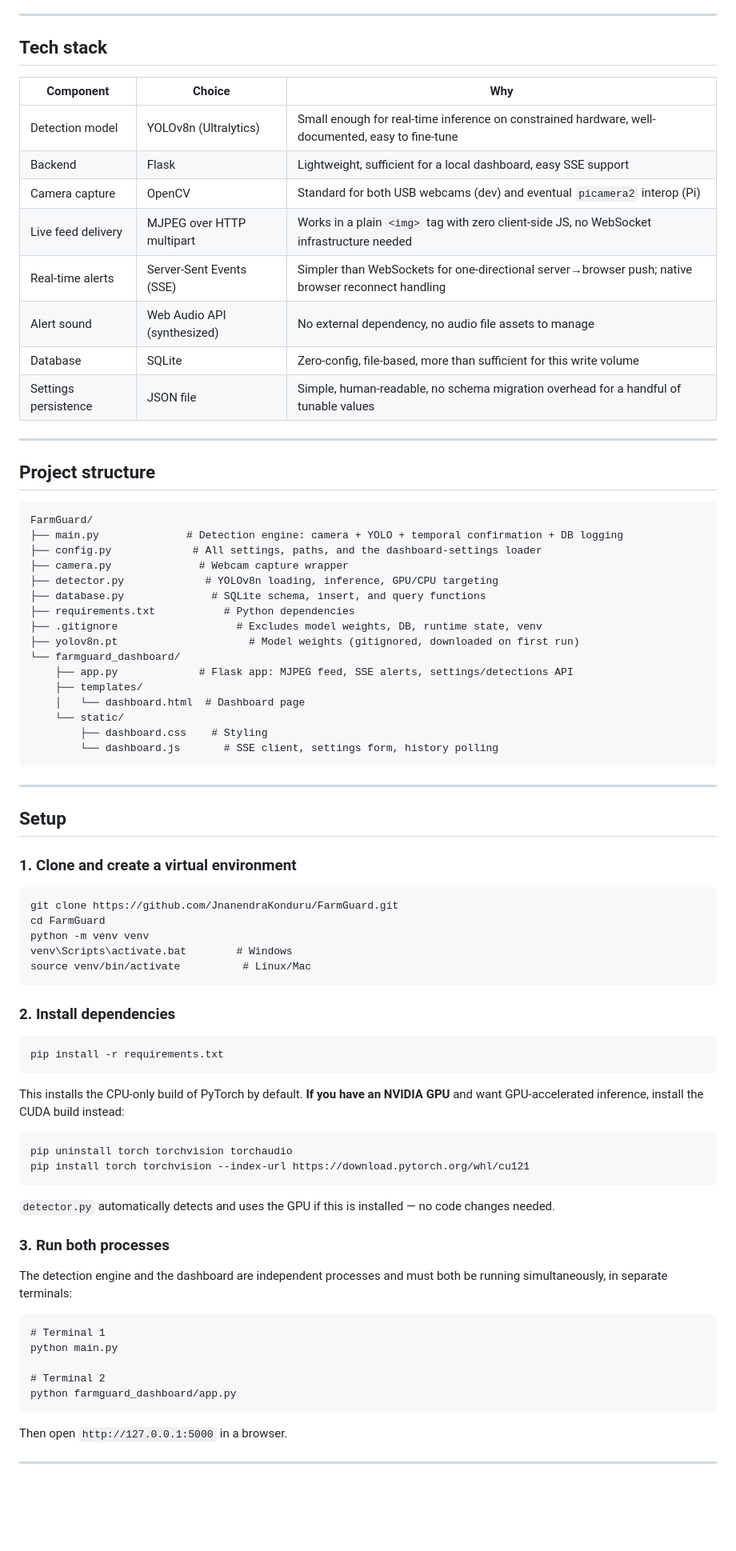
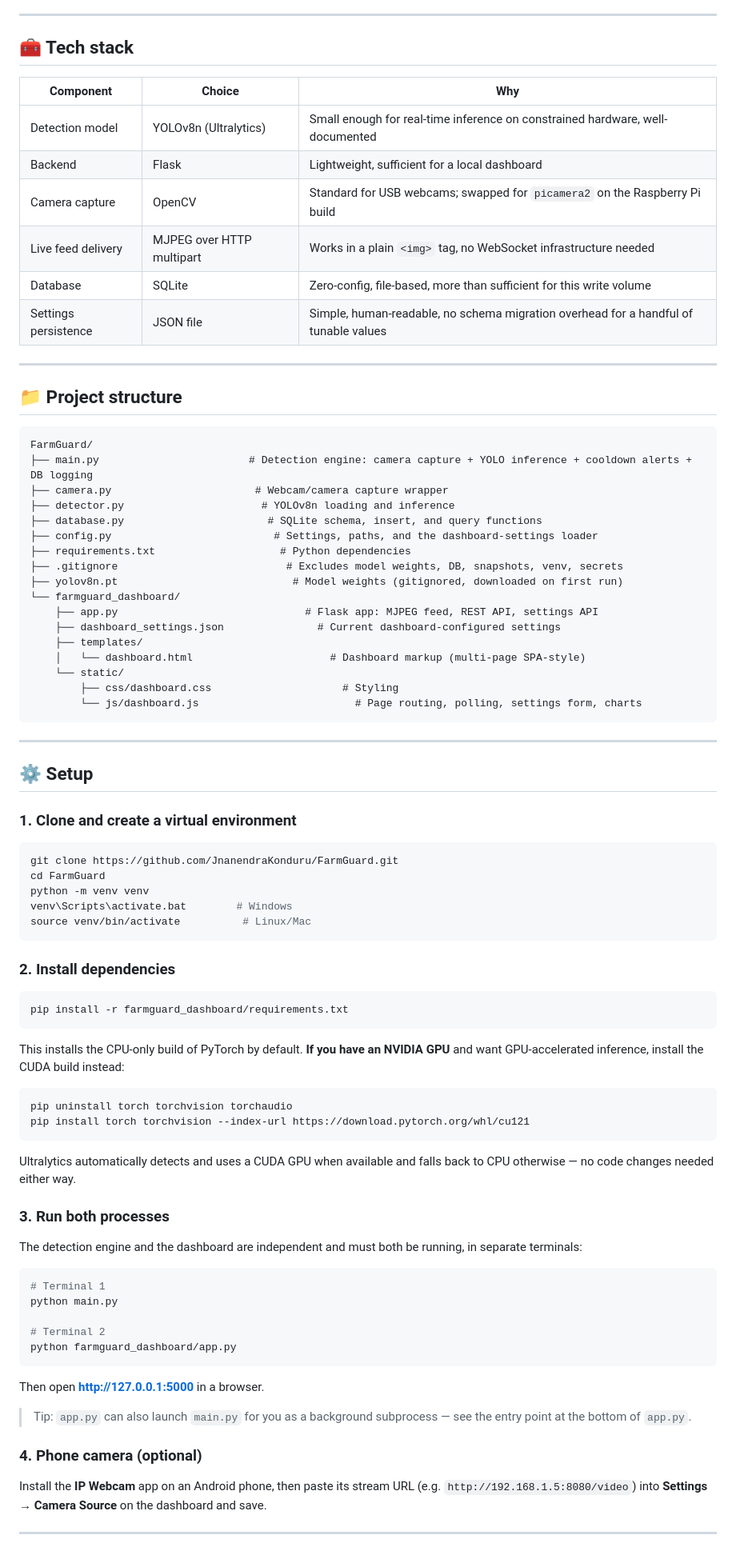
Before and after one commit to JnanendraKonduru/FarmGuard, a Markdown page: README.md, the part around one of its changes. Shown at 80% size. GitHub-like rendering; blank space fills up the shorter version.

````diff
--- a/README.md
+++ b/README.md
@@ -67,49 +75,48 @@ Requiring `N` consecutive frames of the same class before firing an alert is a c
 
 ---
 
-## Tech stack
+## 🧰 Tech stack
 
 | Component | Choice | Why |
 |---|---|---|
-| Detection model | YOLOv8n (Ultralytics) | Small enough for real-time inference on constrained hardware, well-documented, easy to fine-tune |
-| Backend | Flask | Lightweight, sufficient for a local dashboard, easy SSE support |
-| Camera capture | OpenCV | Standard for both USB webcams (dev) and eventual `picamera2` interop (Pi) |
-| Live feed delivery | MJPEG over HTTP multipart | Works in a plain `<img>` tag with zero client-side JS, no WebSocket infrastructure needed |
-| Real-time alerts | Server-Sent Events (SSE) | Simpler than WebSockets for one-directional server→browser push; native browser reconnect handling |
-| Alert sound | Web Audio API (synthesized) | No external dependency, no audio file assets to manage |
+| Detection model | YOLOv8n (Ultralytics) | Small enough for real-time inference on constrained hardware, well-documented |
+| Backend | Flask | Lightweight, sufficient for a local dashboard |
+| Camera capture | OpenCV | Standard for USB webcams; swapped for `picamera2` on the Raspberry Pi build |
+| Live feed delivery | MJPEG over HTTP multipart | Works in a plain `<img>` tag, no WebSocket infrastructure needed |
 | Database | SQLite | Zero-config, file-based, more than sufficient for this write volume |
 | Settings persistence | JSON file | Simple, human-readable, no schema migration overhead for a handful of tunable values |
 
 ---
 
-## Project structure
+## 📁 Project structure
 
 ```
 FarmGuard/
-├── main.py              # Detection engine: camera + YOLO + temporal confirmation + DB logging
-├── config.py             # All settings, paths, and the dashboard-settings loader
-├── camera.py              # Webcam capture wrapper
-├── detector.py             # YOLOv8n loading, inference, GPU/CPU targeting
-├── database.py              # SQLite schema, insert, and query functions
-├── requirements.txt           # Python dependencies
-├── .gitignore                   # Excludes model weights, DB, runtime state, venv
-├── yolov8n.pt                     # Model weights (gitignored, downloaded on first run)
+├── main.py                        # Detection engine: camera capture + YOLO inference + cooldown alerts + DB logging
+├── camera.py                       # Webcam/camera capture wrapper
+├── detector.py                      # YOLOv8n loading and inference
+├── database.py                       # SQLite schema, insert, and query functions
+├── config.py                          # Settings, paths, and the dashboard-settings loader
+├── requirements.txt                    # Python dependencies
+├── .gitignore                           # Excludes model weights, DB, snapshots, venv, secrets
+├── yolov8n.pt                            # Model weights (gitignored, downloaded on first run)
 └── farmguard_dashboard/
-    ├── app.py             # Flask app: MJPEG feed, SSE alerts, settings/detections API
+    ├── app.py                              # Flask app: MJPEG feed, REST API, settings API
+    ├── dashboard_settings.json               # Current dashboard-configured settings
     ├── templates/
-    │   └── dashboard.html  # Dashboard page
+    │   └── dashboard.html                      # Dashboard markup (multi-page SPA-style)
     └── static/
-        ├── dashboard.css    # Styling
-        └── dashboard.js       # SSE client, settings form, history polling
+        ├── css/dashboard.css                     # Styling
+        └── js/dashboard.js                         # Page routing, polling, settings form, charts
 ```
 
 ---
 
-## Setup
+## ⚙️ Setup
 
 ### 1. Clone and create a virtual environment
 
-```
+```bash
 git clone https://github.com/JnanendraKonduru/FarmGuard.git
 cd FarmGuard
 python -m venv venv
@@ -119,24 +126,24 @@ source venv/bin/activate          # Linux/Mac
 
 ### 2. Install dependencies
 
-```
-pip install -r requirements.txt
+```bash
+pip install -r farmguard_dashboard/requirements.txt
 ```
 
 This installs the CPU-only build of PyTorch by default. **If you have an NVIDIA GPU** and want GPU-accelerated inference, install the CUDA build instead:
 
-```
+```bash
 pip uninstall torch torchvision torchaudio
 pip install torch torchvision --index-url https://download.pytorch.org/whl/cu121
 ```
 
-`detector.py` automatically detects and uses the GPU if this is installed — no code changes needed.
+Ultralytics automatically detects and uses a CUDA GPU when available and falls back to CPU otherwise — no code changes needed either way.
 
 ### 3. Run both processes
 
-The detection engine and the dashboard are independent processes and must both be running simultaneously, in separate terminals:
+The detection engine and the dashboard are independent and must both be running, in separate terminals:
 
-```
+```bash
 # Terminal 1
 python main.py
 
@@ -144,7 +151,13 @@ python main.py
 python farmguard_dashboard/app.py
 ```
 
-Then open `http://127.0.0.1:5000` in a browser.
+Then open **http://127.0.0.1:5000** in a browser.
+
+> Tip: `app.py` can also launch `main.py` for you as a background subprocess — see the entry point at the bottom of `app.py`.
+
+### 4. Phone camera (optional)
+
+Install the **IP Webcam** app on an Android phone, then paste its stream URL (e.g. `http://192.168.1.5:8080/video`) into **Settings → Camera Source** on the dashboard and save.
 
 ---
 
````
Also changed, not shown: other parts of README.md (+66 -49 lines).
